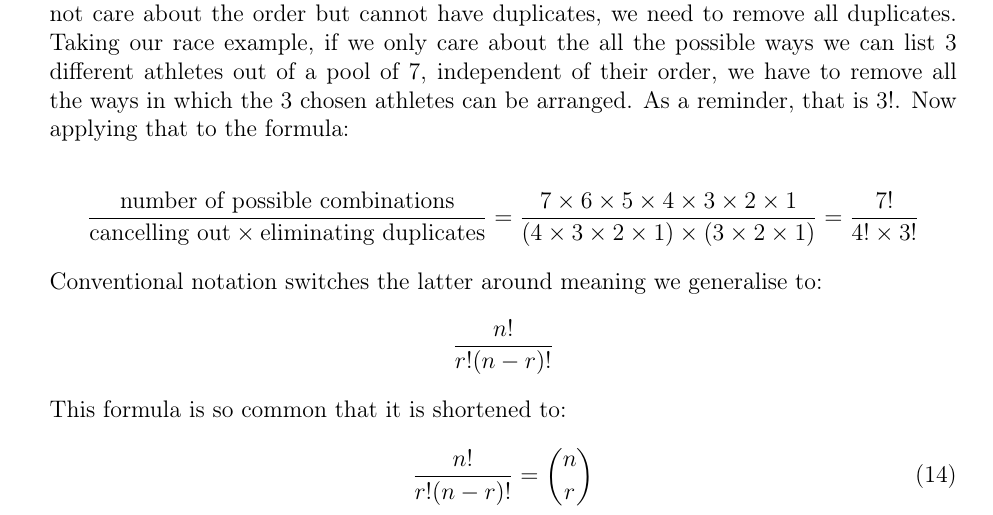
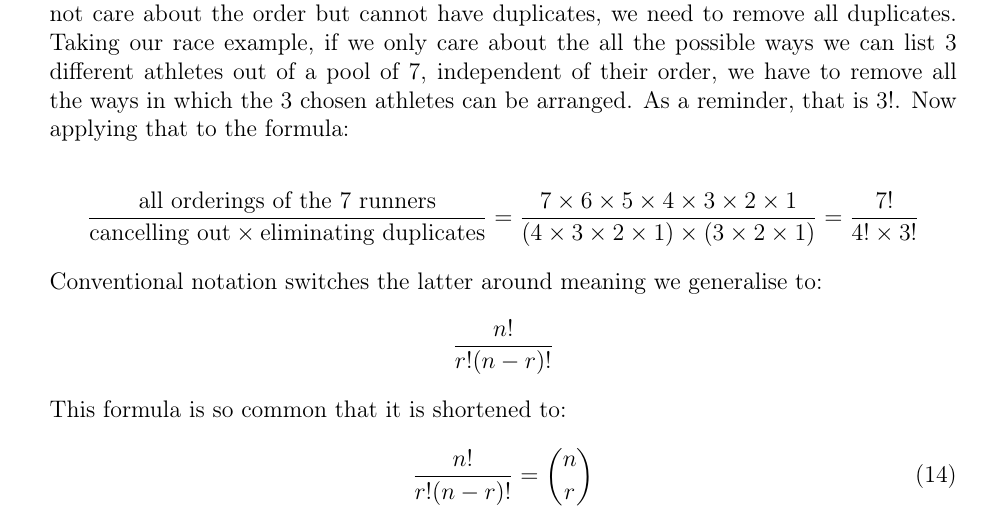
Before and after one commit to informatiky/LaTeX, a LaTeX document (Extended Essay/Johannes - Mathematics Extended Essay - Probabilistic method.tex): part of page 20 of 20, cut so that both start at the same text. Compiled offline with pdfLaTeX.

Commit message:
Auto-commit: 2026-10-19 22:23:34

```diff
--- a/Extended Essay/Johannes - Mathematics Extended Essay - Probabilistic method.tex
+++ b/Extended Essay/Johannes - Mathematics Extended Essay - Probabilistic method.tex
@@ -927,7 +927,7 @@ Generalising, if we chose \(r\) items from \(n\) different types where repetitio
 
 If we apply this idea to combinations where there are no repetition, in other words we do not care about the order but cannot have duplicates, we need to remove all duplicates. Taking our race example, if we only care about the all the possible ways we can list 3 different athletes out of a pool of 7, independent of their order, we have to remove all the ways in which the 3 chosen athletes can be arranged. As a reminder, that is \(3!\). Now applying that to the formula:
 
-\[ \frac{\text{number of possible combinations}}{\text{cancelling out} \times \text{eliminating duplicates} } = \frac{7 \times 6 \times 5 \times 4 \times 3 \times 2 \times 1}{ (4 \times 3 \times 2 \times 1) \times (3 \times 2 \times 1)} = \frac{7!}{4! \times 3!} \]
+\[ \frac{\text{all orderings of the 7 runners}}{\text{cancelling out} \times \text{eliminating duplicates} } = \frac{7 \times 6 \times 5 \times 4 \times 3 \times 2 \times 1}{ (4 \times 3 \times 2 \times 1) \times (3 \times 2 \times 1)} = \frac{7!}{4! \times 3!} \]
 Conventional notation switches the latter around meaning we generalise to:
 \[ \frac{n!}{r!(n-r)!} \]
 This formula is so common that it is shortened to:
```
